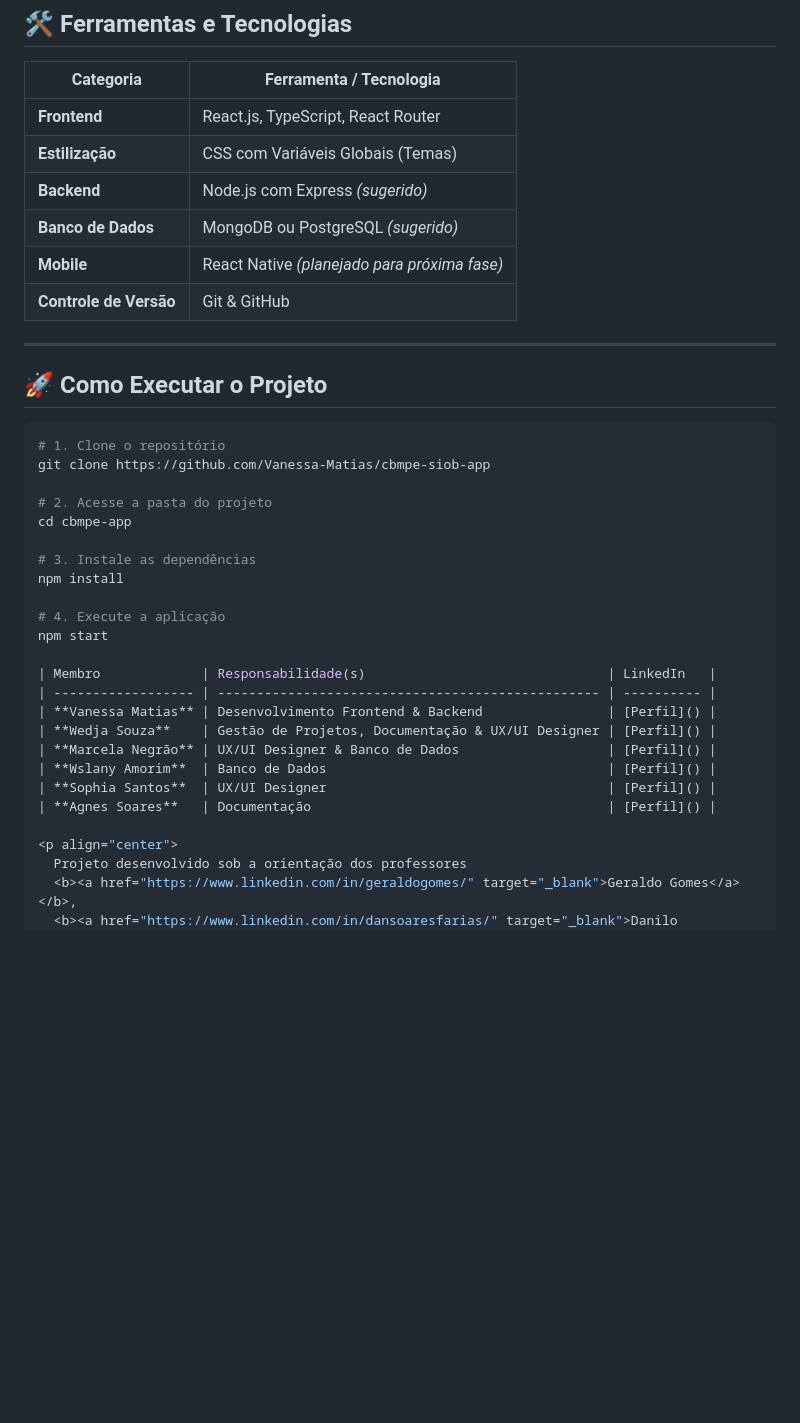
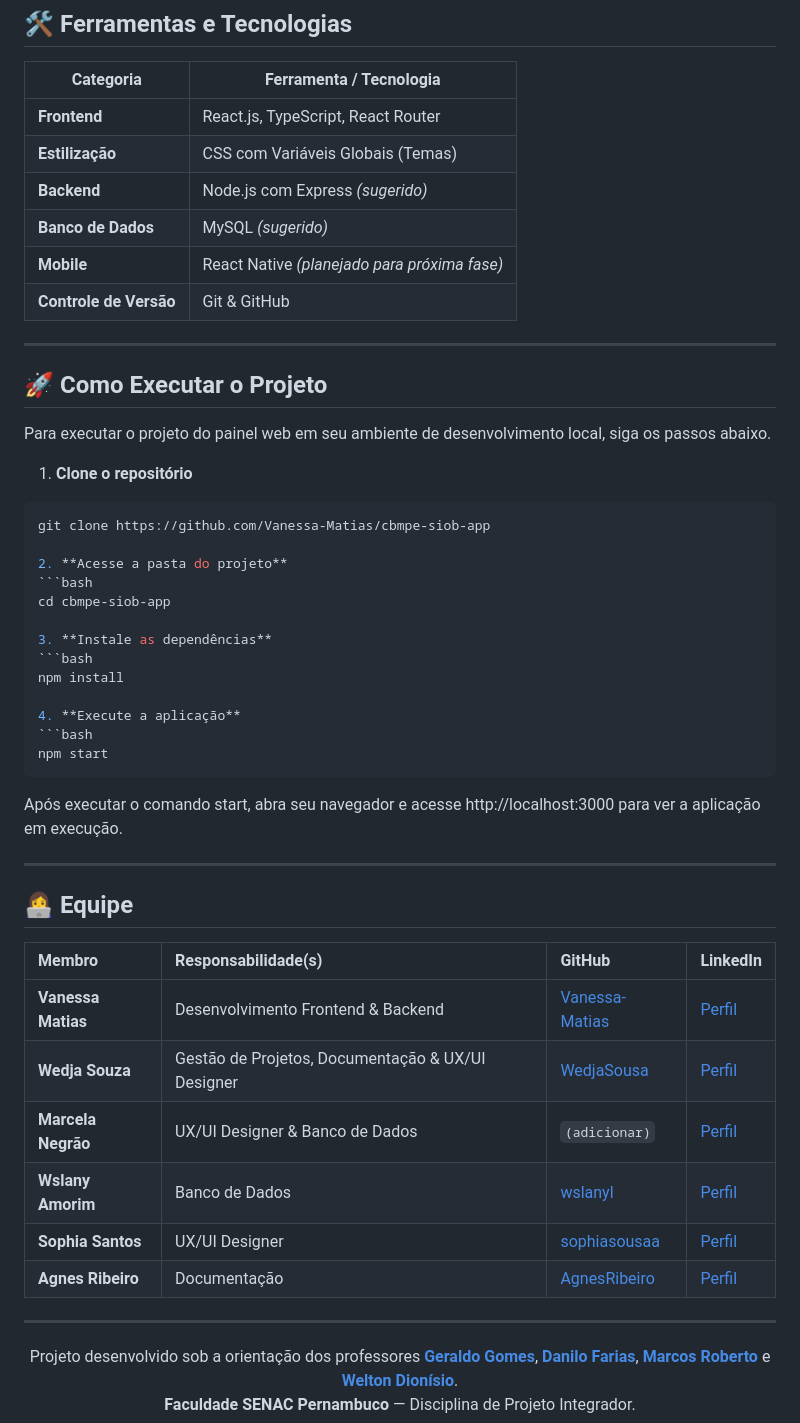
Before and after one commit to Vanessa-Matias/cbmpe-siob-app, a Markdown page: README.md, the part around the change. Rendered like a GitHub page; blank space fills up the shorter version.

Commit message:
Ajustes Readme

````diff
--- a/README.md
+++ b/README.md
@@ -45,35 +45,47 @@ Plataforma central para o comando e analistas, oferecendo **dashboards, relatór
 | **Frontend** | React.js, TypeScript, React Router |
 | **Estilização** | CSS com Variáveis Globais (Temas) |
 | **Backend** | Node.js com Express *(sugerido)* |
-| **Banco de Dados** | MongoDB ou PostgreSQL *(sugerido)* |
+| **Banco de Dados** | MySQL  *(sugerido)* |
 | **Mobile** | React Native *(planejado para próxima fase)* |
 | **Controle de Versão** | Git & GitHub |
 
 ---
 
 ## 🚀 Como Executar o Projeto
+Para executar o projeto do painel web em seu ambiente de desenvolvimento local, siga os passos abaixo.
 
+1. **Clone o repositório**
 ```bash
-# 1. Clone o repositório
 git clone https://github.com/Vanessa-Matias/cbmpe-siob-app
 
-# 2. Acesse a pasta do projeto
-cd cbmpe-app
+2. **Acesse a pasta do projeto**
+```bash
+cd cbmpe-siob-app
 
-# 3. Instale as dependências
+3. **Instale as dependências**
+```bash
 npm install
 
-# 4. Execute a aplicação
+4. **Execute a aplicação**
+```bash
 npm start
+```
+Após executar o comando start, abra seu navegador e acesse http://localhost:3000 para ver a aplicação em execução.
 
-| Membro             | Responsabilidade(s)                               | LinkedIn   |
-| ------------------ | ------------------------------------------------- | ---------- |
-| **Vanessa Matias** | Desenvolvimento Frontend & Backend                | [Perfil]() |
-| **Wedja Souza**    | Gestão de Projetos, Documentação & UX/UI Designer | [Perfil]() |
-| **Marcela Negrão** | UX/UI Designer & Banco de Dados                   | [Perfil]() |
-| **Wslany Amorim**  | Banco de Dados                                    | [Perfil]() |
-| **Sophia Santos**  | UX/UI Designer                                    | [Perfil]() |
-| **Agnes Soares**   | Documentação                                      | [Perfil]() |
+---
+
+## 👩‍💻 Equipe
+
+| Membro             | Responsabilidade(s)                               | GitHub                                                     | LinkedIn                                                              |
+| :----------------- | :------------------------------------------------ | :--------------------------------------------------------- | :-------------------------------------------------------------------- |
+| **Vanessa Matias** | Desenvolvimento Frontend & Backend              | [Vanessa-Matias](https://github.com/Vanessa-Matias)        | [Perfil](https://www.linkedin.com/in/vanessamatiasdev/)               |
+| **Wedja Souza** | Gestão de Projetos, Documentação & UX/UI Designer | [WedjaSousa](https://github.com/WedjaSousa)                | [Perfil](https://www.linkedin.com/in/wedja-sousa-43639b19b/)           |
+| **Marcela Negrão** | UX/UI Designer & Banco de Dados                   | `(adicionar)`                                              | [Perfil](https://www.linkedin.com/in/marcela-negrão-0974582a5/)        |
+| **Wslany Amorim** | Banco de Dados                                    | [wslanyl](https://github.com/wslanyl)                      | [Perfil](https://www.linkedin.com/in/wslanylima/)                     |
+| **Sophia Santos** | UX/UI Designer                                    | [sophiasousaa](https://github.com/sophiasousaa)            | [Perfil](https://www.linkedin.com/in/santos-sophia/)                  |
+| **Agnes Ribeiro** | Documentação                                      | [AgnesRibeiro](https://github.com/AgnesRibeiro/AgnesRibeiro) | [Perfil](https://www.linkedin.com/in/agnes-ribeiro-6446392ab/)        |
+
+---
 
 <p align="center">
   Projeto desenvolvido sob a orientação dos professores
````
